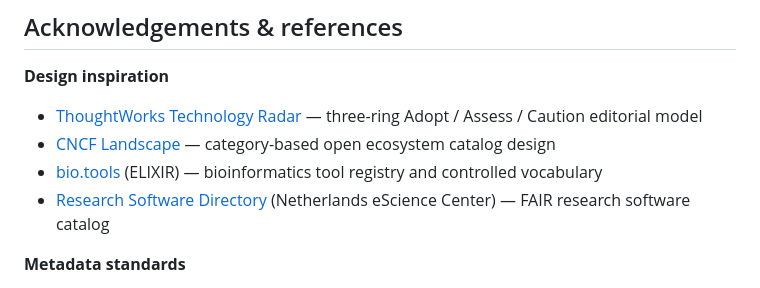
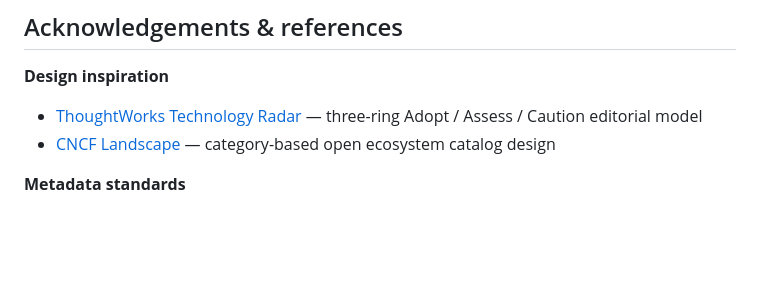
Before and after one commit to FORSE-H/MACH, a Markdown page: README.md, the part around the change. GitHub-like rendering; blank space fills up the shorter version.

Commit message:
docs: remove bio.tools and Research Software Directory from acknowledgements

```diff
--- a/README.md
+++ b/README.md
@@ -171,8 +171,6 @@ Attribution for data reuse:
 **Design inspiration**
 - [ThoughtWorks Technology Radar](https://www.thoughtworks.com/radar) — three-ring Adopt / Assess / Caution editorial model
 - [CNCF Landscape](https://landscape.cncf.io/) — category-based open ecosystem catalog design
-- [bio.tools](https://bio.tools/) (ELIXIR) — bioinformatics tool registry and controlled vocabulary
-- [Research Software Directory](https://research-software-directory.org/) (Netherlands eScience Center) — FAIR research software catalog
 
 **Metadata standards**
 - [CodeMeta 3.0](https://codemeta.github.io/) — software metadata crosswalk (schema.org + W3C)
```
